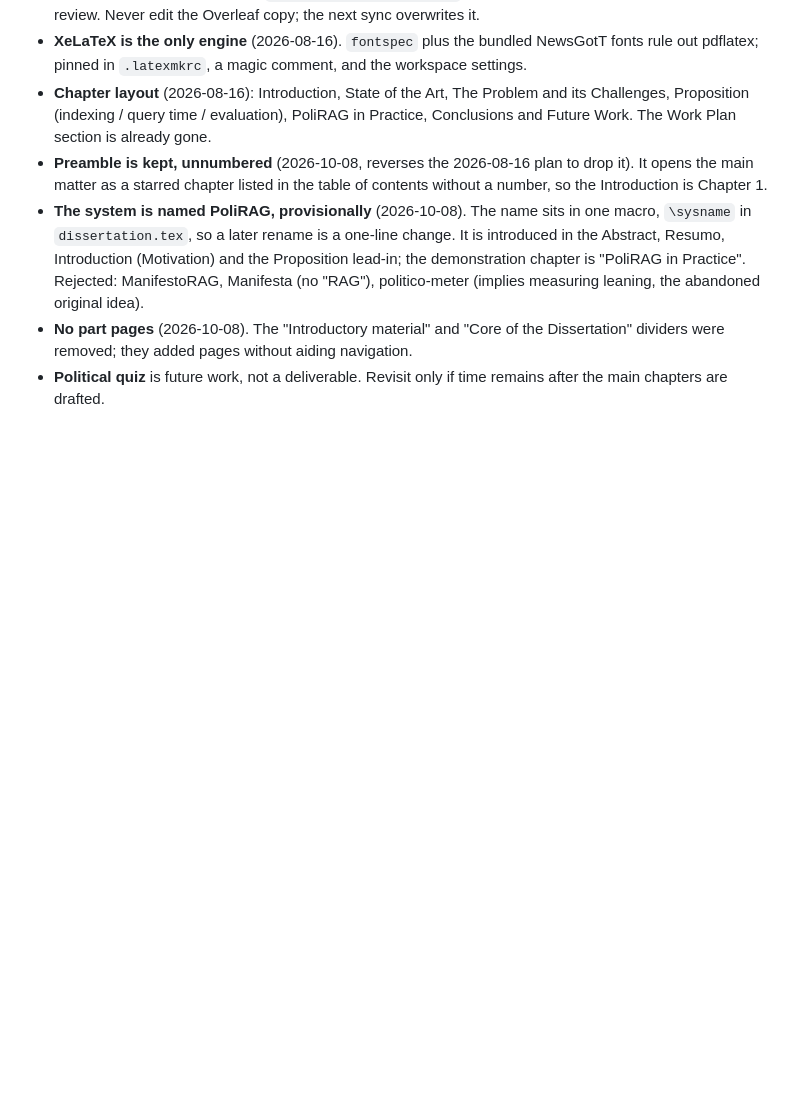
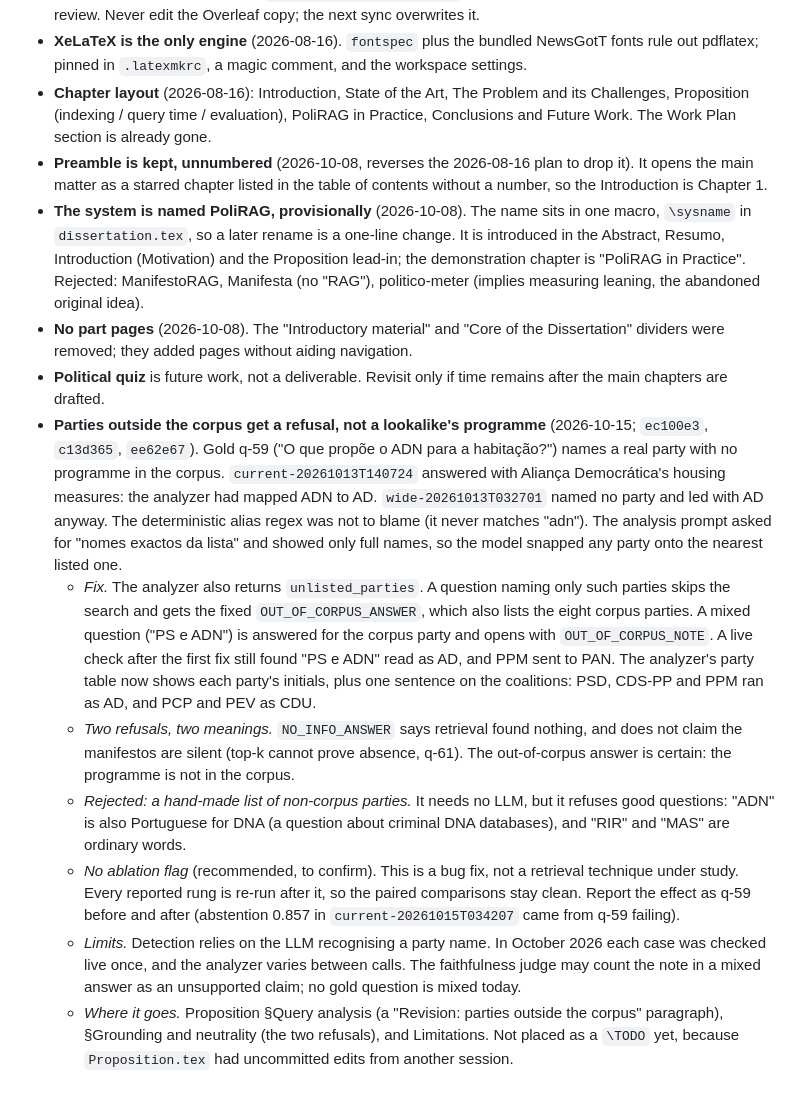
Before and after one commit to afonsoni/thesis, a Markdown page: dissertation/DECISIONS.md, the part around the change. Drawn GitHub-style; blank space fills up the shorter version.

Commit message:
docs(thesis): record the out-of-corpus party decision (q-59)
Co-Authored-By: Claude Opus 5.5 <noreply@anthropic.com>

```diff
--- a/dissertation/DECISIONS.md
+++ b/dissertation/DECISIONS.md
@@ -152,3 +152,40 @@ for the decision-history thread of the Proposition chapter.
   navigation.
 - **Political quiz** is future work, not a deliverable. Revisit only if time
   remains after the main chapters are drafted.
+- **Parties outside the corpus get a refusal, not a lookalike's programme**
+  (2026-10-15; `ec100e3`, `c13d365`, `ee62e67`). Gold q-59 ("O que propõe o
+  ADN para a habitação?") names a real party with no programme in the corpus.
+  `current-20261013T140724` answered with Aliança Democrática's housing
+  measures: the analyzer had mapped ADN to AD. `wide-20261013T032701` named no
+  party and led with AD anyway. The deterministic alias regex was not to blame
+  (it never matches "adn"). The analysis prompt asked for "nomes exactos da
+  lista" and showed only full names, so the model snapped any party onto the
+  nearest listed one.
+  - *Fix.* The analyzer also returns `unlisted_parties`. A question naming
+    only such parties skips the search and gets the fixed
+    `OUT_OF_CORPUS_ANSWER`, which also lists the eight corpus parties. A
+    mixed question ("PS e ADN") is answered for the corpus party and opens
+    with `OUT_OF_CORPUS_NOTE`. A live check after the first fix still found
+    "PS e ADN" read as AD, and PPM sent to PAN. The analyzer's party table now
+    shows each party's initials, plus one sentence on the coalitions: PSD,
+    CDS-PP and PPM ran as AD, and PCP and PEV as CDU.
+  - *Two refusals, two meanings.* `NO_INFO_ANSWER` says retrieval found
+    nothing, and does not claim the manifestos are silent (top-k cannot prove
+    absence, q-61). The out-of-corpus answer is certain: the programme is not
+    in the corpus.
+  - *Rejected: a hand-made list of non-corpus parties.* It needs no LLM, but
+    it refuses good questions: "ADN" is also Portuguese for DNA (a question
+    about criminal DNA databases), and "RIR" and "MAS" are ordinary words.
+  - *No ablation flag* (recommended, to confirm). This is a bug fix, not a
+    retrieval technique under study. Every reported rung is re-run after
+    it, so the paired comparisons stay clean. Report the effect as q-59
+    before and after (abstention 0.857 in `current-20261015T034207` came from
+    q-59 failing).
+  - *Limits.* Detection relies on the LLM recognising a party name. In
+    October 2026 each case was checked live once, and the analyzer varies
+    between calls. The faithfulness judge may count the note in a mixed
+    answer as an unsupported claim; no gold question is mixed today.
+  - *Where it goes.* Proposition §Query analysis (a "Revision: parties
+    outside the corpus" paragraph), §Grounding and neutrality (the two
+    refusals), and Limitations. Not placed as a `\TODO` yet, because
+    `Proposition.tex` had uncommitted edits from another session.
```
Also changed, not shown: dissertation/VIVA-QUESTIONS.md (+5 -0 lines).
